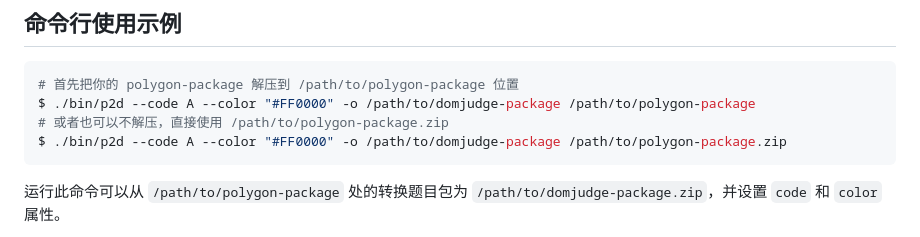
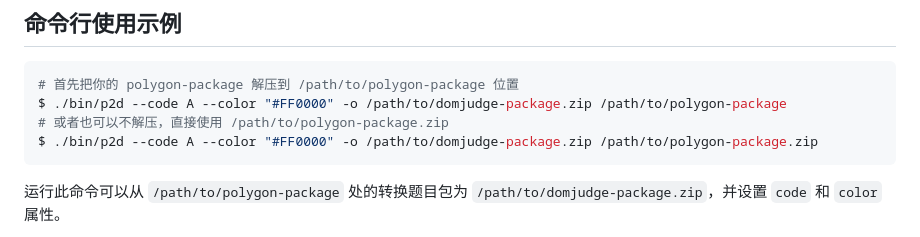
Before and after one commit to cn-xcpc-tools/Polygon2DOMjudge, a Markdown page: README.cn.md, the part around the change. GitHub-like rendering.

Commit message:
docs: fix output path

````diff
--- a/README.cn.md
+++ b/README.cn.md
@@ -25,9 +25,9 @@ pipx install git+https://github.com/cn-xcpc-tools/Polygon2DOMjudge
 
 ```bash
 # 首先把你的 polygon-package 解压到 /path/to/polygon-package 位置
-$ ./bin/p2d --code A --color "#FF0000" -o /path/to/domjudge-package /path/to/polygon-package
+$ ./bin/p2d --code A --color "#FF0000" -o /path/to/domjudge-package.zip /path/to/polygon-package
 # 或者也可以不解压，直接使用 /path/to/polygon-package.zip
-$ ./bin/p2d --code A --color "#FF0000" -o /path/to/domjudge-package /path/to/polygon-package.zip
+$ ./bin/p2d --code A --color "#FF0000" -o /path/to/domjudge-package.zip /path/to/polygon-package.zip
 ```
 
 运行此命令可以从 `/path/to/polygon-package` 处的转换题目包为 `/path/to/domjudge-package.zip`，并设置  `code` 和 `color` 属性。
````
Also changed, not shown: README.md (+2 -2 lines).
